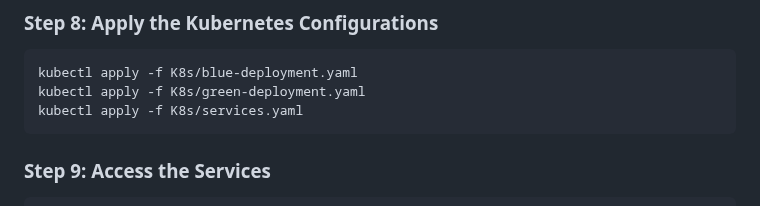
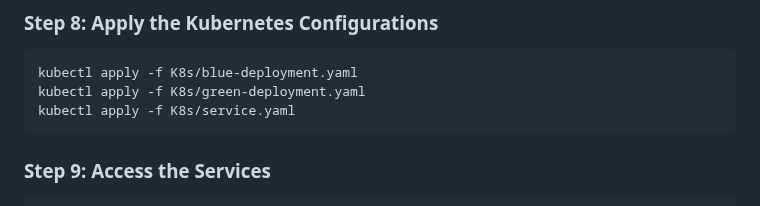
Before and after one commit to michealken30/blue-green-deployment, a Markdown page: README.md, the part around the change. Drawn GitHub-style.

````diff
--- a/README.md
+++ b/README.md
@@ -176,7 +176,7 @@ spec:
 ```bash
 kubectl apply -f K8s/blue-deployment.yaml
 kubectl apply -f K8s/green-deployment.yaml
-kubectl apply -f K8s/services.yaml
+kubectl apply -f K8s/service.yaml
 ```
 
 ### Step 9: Access the Services
````
